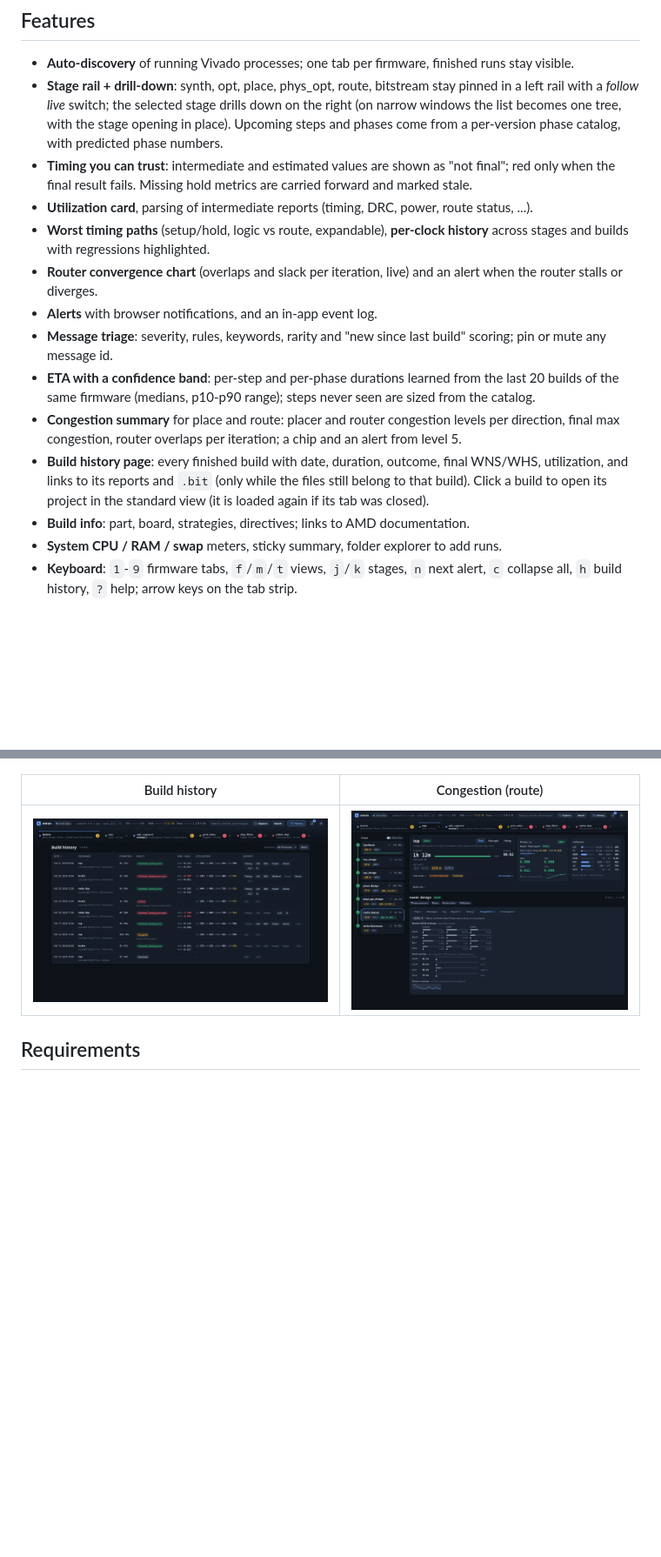
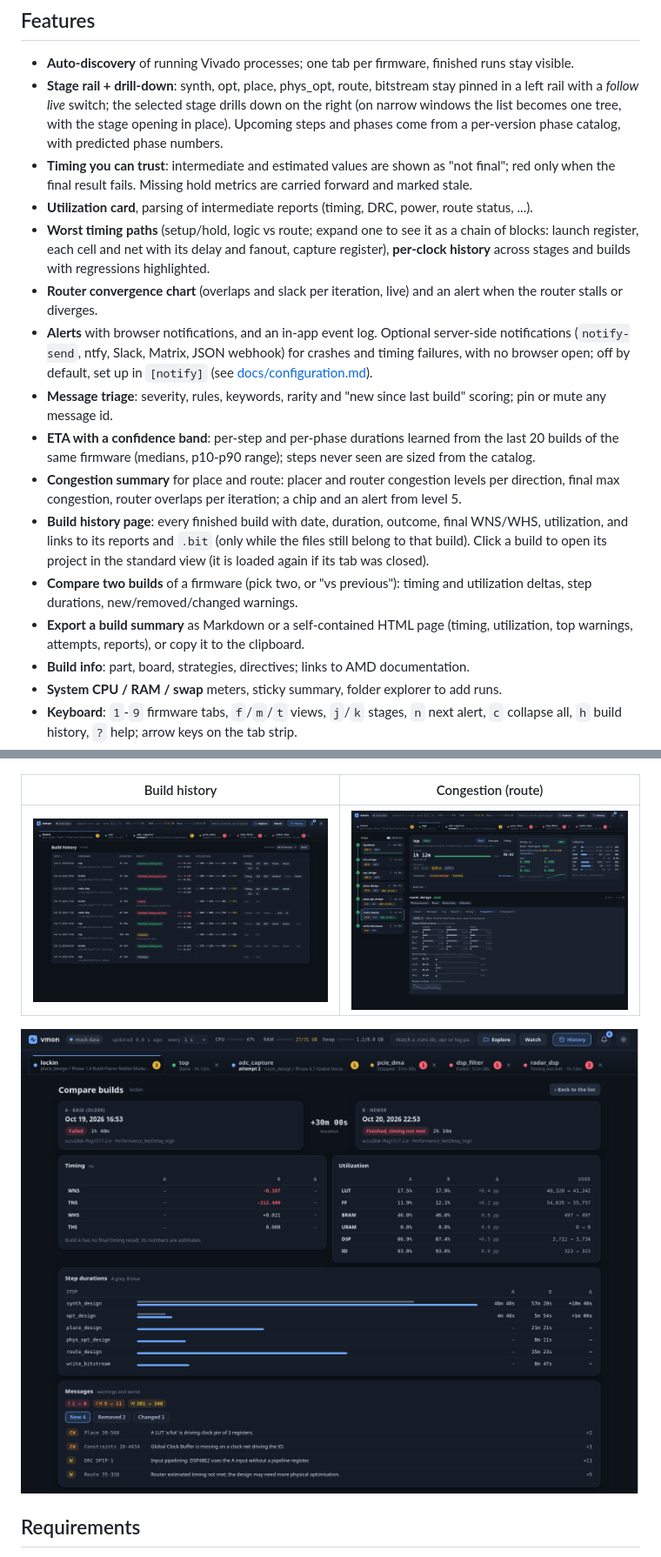
Before and after one commit to rodolfocarobene/vivado_monitor, a Markdown page: README.md, 2 parts joined by grey strips. Shown at 87% size. Drawn GitHub-style; pictures changed too: docs/img/compare.png (added); blank space fills up the shorter version.

Commit message:
Document build comparison, summary export and notifications
Feature bullets for comparing builds, exporting a summary, the timing
path block view and server-side notifications, plus a screenshot of
the comparison.

Refs #1

Co-Authored-By: Claude Opus 5.5 <noreply@anthropic.com>

```diff
--- a/README.md
+++ b/README.md
@@ -12,13 +12,15 @@ Live web monitor for Xilinx Vivado builds: see which step and phase is running,
 - **Stage rail + drill-down**: synth, opt, place, phys_opt, route, bitstream stay pinned in a left rail with a *follow live* switch; the selected stage drills down on the right (on narrow windows the list becomes one tree, with the stage opening in place). Upcoming steps and phases come from a per-version phase catalog, with predicted phase numbers.
 - **Timing you can trust**: intermediate and estimated values are shown as "not final"; red only when the final result fails. Missing hold metrics are carried forward and marked stale.
 - **Utilization card**, parsing of intermediate reports (timing, DRC, power, route status, ...).
-- **Worst timing paths** (setup/hold, logic vs route, expandable), **per-clock history** across stages and builds with regressions highlighted.
+- **Worst timing paths** (setup/hold, logic vs route; expand one to see it as a chain of blocks: launch register, each cell and net with its delay and fanout, capture register), **per-clock history** across stages and builds with regressions highlighted.
 - **Router convergence chart** (overlaps and slack per iteration, live) and an alert when the router stalls or diverges.
-- **Alerts** with browser notifications, and an in-app event log.
+- **Alerts** with browser notifications, and an in-app event log. Optional server-side notifications (`notify-send`, ntfy, Slack, Matrix, JSON webhook) for crashes and timing failures, with no browser open; off by default, set up in `[notify]` (see [docs/configuration.md](docs/configuration.md)).
 - **Message triage**: severity, rules, keywords, rarity and "new since last build" scoring; pin or mute any message id.
 - **ETA with a confidence band**: per-step and per-phase durations learned from the last 20 builds of the same firmware (medians, p10-p90 range); steps never seen are sized from the catalog.
 - **Congestion summary** for place and route: placer and router congestion levels per direction, final max congestion, router overlaps per iteration; a chip and an alert from level 5.
 - **Build history page**: every finished build with date, duration, outcome, final WNS/WHS, utilization, and links to its reports and `.bit` (only while the files still belong to that build). Click a build to open its project in the standard view (it is loaded again if its tab was closed).
+- **Compare two builds** of a firmware (pick two, or "vs previous"): timing and utilization deltas, step durations, new/removed/changed warnings.
+- **Export a build summary** as Markdown or a self-contained HTML page (timing, utilization, top warnings, attempts, reports), or copy it to the clipboard.
 - **Build info**: part, board, strategies, directives; links to AMD documentation.
 - **System CPU / RAM / swap** meters, sticky summary, folder explorer to add runs.
 - **Keyboard**: `1`-`9` firmware tabs, `f`/`m`/`t` views, `j`/`k` stages, `n` next alert, `c` collapse all, `h` build history, `?` help; arrow keys on the tab strip.
@@ -31,6 +33,8 @@ Live web monitor for Xilinx Vivado builds: see which step and phase is running,
 | Build history | Congestion (route) |
 |---|---|
 | ![Build history](docs/img/history.png) | ![Congestion](docs/img/congestion.png) |
+
+![Compare two builds](docs/img/compare.png)
 
 ## Requirements
 
```
